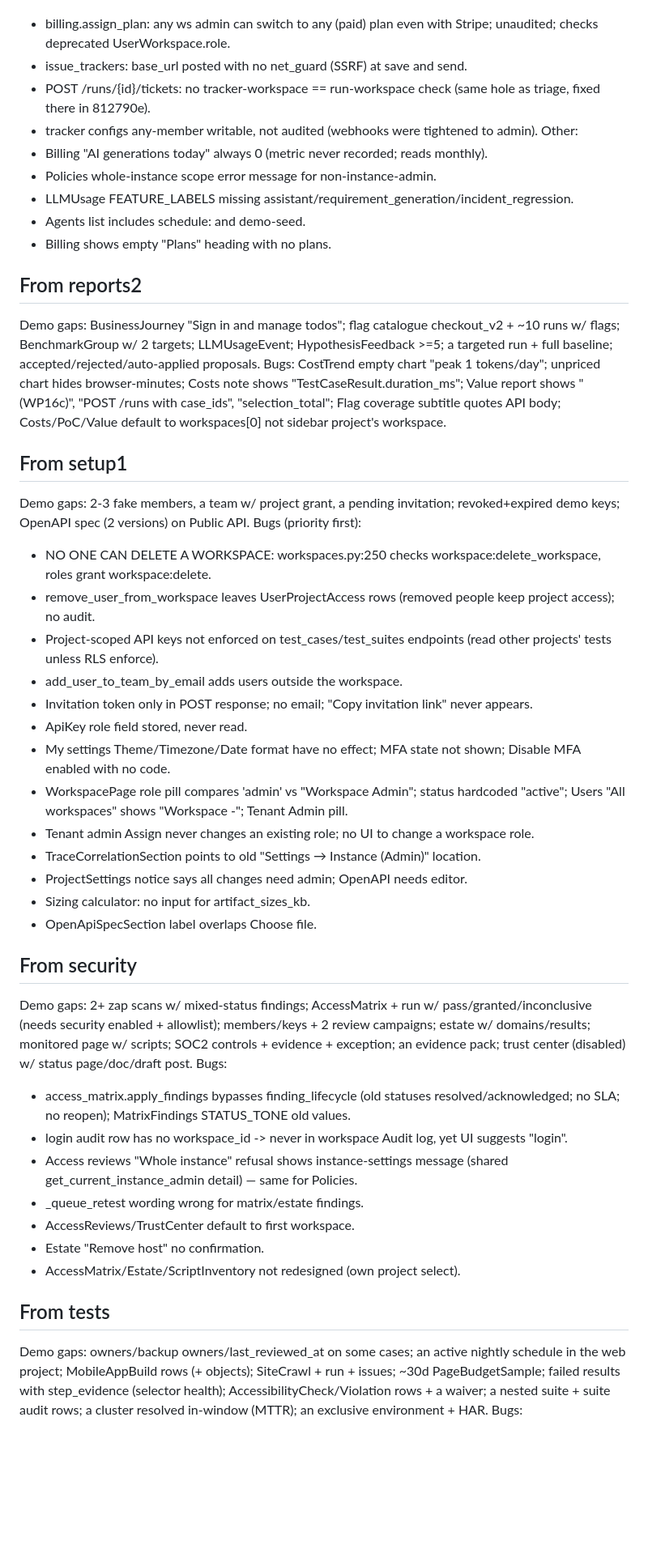
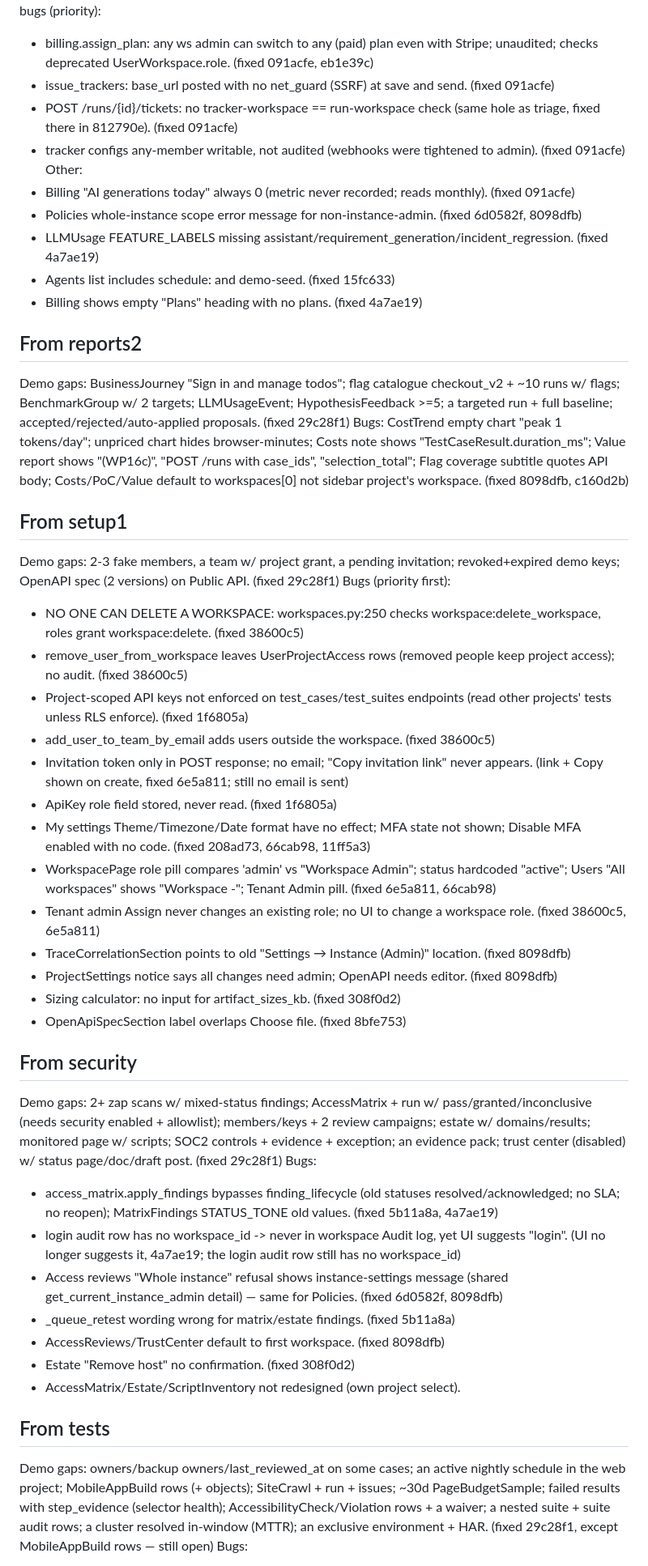
Before and after one commit to raja-9679/TraceIQ, a Markdown page: info/GUIDE_FOLLOWUPS.md, the part around one of its changes. Shown at 81% size. Rendered like a GitHub page; blank space fills up the shorter version.

Commit message:
docs: guide follow-ups — mark fixed items, 2026-10-22 recapture findings [skip ci]

```diff
--- a/info/GUIDE_FOLLOWUPS.md
+++ b/info/GUIDE_FOLLOWUPS.md
@@ -46,47 +46,47 @@ Demo gaps: webhook + deliveries; disabled jira tracker config; ~30d LLMUsageEven
 SECURITY-ish bugs (priority):
-- billing.assign_plan: any ws admin can switch to any (paid) plan even with Stripe; unaudited; checks deprecated UserWorkspace.role.
-- issue_trackers: base_url posted with no net_guard (SSRF) at save and send.
-- POST /runs/{id}/tickets: no tracker-workspace == run-workspace check (same hole as triage, fixed there in 812790e).
-- tracker configs any-member writable, not audited (webhooks were tightened to admin).
+- billing.assign_plan: any ws admin can switch to any (paid) plan even with Stripe; unaudited; checks deprecated UserWorkspace.role. (fixed 091acfe, eb1e39c)
+- issue_trackers: base_url posted with no net_guard (SSRF) at save and send. (fixed 091acfe)
+- POST /runs/{id}/tickets: no tracker-workspace == run-workspace check (same hole as triage, fixed there in 812790e). (fixed 091acfe)
+- tracker configs any-member writable, not audited (webhooks were tightened to admin). (fixed 091acfe)
 Other:
-- Billing "AI generations today" always 0 (metric never recorded; reads monthly).
-- Policies whole-instance scope error message for non-instance-admin.
-- LLMUsage FEATURE_LABELS missing assistant/requirement_generation/incident_regression.
-- Agents list includes schedule:<id> and demo-seed.
-- Billing shows empty "Plans" heading with no plans.
+- Billing "AI generations today" always 0 (metric never recorded; reads monthly). (fixed 091acfe)
+- Policies whole-instance scope error message for non-instance-admin. (fixed 6d0582f, 8098dfb)
+- LLMUsage FEATURE_LABELS missing assistant/requirement_generation/incident_regression. (fixed 4a7ae19)
+- Agents list includes schedule:<id> and demo-seed. (fixed 15fc633)
+- Billing shows empty "Plans" heading with no plans. (fixed 4a7ae19)
 
 ## From reports2
-Demo gaps: BusinessJourney "Sign in and manage todos"; flag catalogue checkout_v2 + ~10 runs w/ flags; BenchmarkGroup w/ 2 targets; LLMUsageEvent; HypothesisFeedback >=5; a targeted run + full baseline; accepted/rejected/auto-applied proposals.
-Bugs: CostTrend empty chart "peak 1 tokens/day"; unpriced chart hides browser-minutes; Costs note shows "TestCaseResult.duration_ms"; Value report shows "(WP16c)", "POST /runs with case_ids", "selection_total"; Flag coverage subtitle quotes API body; Costs/PoC/Value default to workspaces[0] not sidebar project's workspace.
+Demo gaps: BusinessJourney "Sign in and manage todos"; flag catalogue checkout_v2 + ~10 runs w/ flags; BenchmarkGroup w/ 2 targets; LLMUsageEvent; HypothesisFeedback >=5; a targeted run + full baseline; accepted/rejected/auto-applied proposals. (fixed 29c28f1)
+Bugs: CostTrend empty chart "peak 1 tokens/day"; unpriced chart hides browser-minutes; Costs note shows "TestCaseResult.duration_ms"; Value report shows "(WP16c)", "POST /runs with case_ids", "selection_total"; Flag coverage subtitle quotes API body; Costs/PoC/Value default to workspaces[0] not sidebar project's workspace. (fixed 8098dfb, c160d2b)
 
 ## From setup1
-Demo gaps: 2-3 fake members, a team w/ project grant, a pending invitation; revoked+expired demo keys; OpenAPI spec (2 versions) on Public API.
+Demo gaps: 2-3 fake members, a team w/ project grant, a pending invitation; revoked+expired demo keys; OpenAPI spec (2 versions) on Public API. (fixed 29c28f1)
 Bugs (priority first):
-- NO ONE CAN DELETE A WORKSPACE: workspaces.py:250 checks workspace:delete_workspace, roles grant workspace:delete.
-- remove_user_from_workspace leaves UserProjectAccess rows (removed people keep project access); no audit.
-- Project-scoped API keys not enforced on test_cases/test_suites endpoints (read other projects' tests unless RLS enforce).
-- add_user_to_team_by_email adds users outside the workspace.
-- Invitation token only in POST response; no email; "Copy invitation link" never appears.
-- ApiKey role field stored, never read.
-- My settings Theme/Timezone/Date format have no effect; MFA state not shown; Disable MFA enabled with no code.
-- WorkspacePage role pill compares 'admin' vs "Workspace Admin"; status hardcoded "active"; Users "All workspaces" shows "Workspace -"; Tenant Admin pill.
-- Tenant admin Assign never changes an existing role; no UI to change a workspace role.
-- TraceCorrelationSection points to old "Settings → Instance (Admin)" location.
-- ProjectSettings notice says all changes need admin; OpenAPI needs editor.
-- Sizing calculator: no input for artifact_sizes_kb.
-- OpenApiSpecSection label overlaps Choose file.
+- NO ONE CAN DELETE A WORKSPACE: workspaces.py:250 checks workspace:delete_workspace, roles grant workspace:delete. (fixed 38600c5)
+- remove_user_from_workspace leaves UserProjectAccess rows (removed people keep project access); no audit. (fixed 38600c5)
+- Project-scoped API keys not enforced on test_cases/test_suites endpoints (read other projects' tests unless RLS enforce). (fixed 1f6805a)
+- add_user_to_team_by_email adds users outside the workspace. (fixed 38600c5)
+- Invitation token only in POST response; no email; "Copy invitation link" never appears. (link + Copy shown on create, fixed 6e5a811; still no email is sent)
+- ApiKey role field stored, never read. (fixed 1f6805a)
+- My settings Theme/Timezone/Date format have no effect; MFA state not shown; Disable MFA enabled with no code. (fixed 208ad73, 66cab98, 11ff5a3)
+- WorkspacePage role pill compares 'admin' vs "Workspace Admin"; status hardcoded "active"; Users "All workspaces" shows "Workspace -"; Tenant Admin pill. (fixed 6e5a811, 66cab98)
+- Tenant admin Assign never changes an existing role; no UI to change a workspace role. (fixed 38600c5, 6e5a811)
+- TraceCorrelationSection points to old "Settings → Instance (Admin)" location. (fixed 8098dfb)
+- ProjectSettings notice says all changes need admin; OpenAPI needs editor. (fixed 8098dfb)
+- Sizing calculator: no input for artifact_sizes_kb. (fixed 308f0d2)
+- OpenApiSpecSection label overlaps Choose file. (fixed 8bfe753)
 
 ## From security
-Demo gaps: 2+ zap scans w/ mixed-status findings; AccessMatrix + run w/ pass/granted/inconclusive (needs security enabled + allowlist); members/keys + 2 review campaigns; estate w/ domains/results; monitored page w/ scripts; SOC2 controls + evidence + exception; an evidence pack; trust center (disabled) w/ status page/doc/draft post.
+Demo gaps: 2+ zap scans w/ mixed-status findings; AccessMatrix + run w/ pass/granted/inconclusive (needs security enabled + allowlist); members/keys + 2 review campaigns; estate w/ domains/results; monitored page w/ scripts; SOC2 controls + evidence + exception; an evidence pack; trust center (disabled) w/ status page/doc/draft post. (fixed 29c28f1)
 Bugs:
-- access_matrix.apply_findings bypasses finding_lifecycle (old statuses resolved/acknowledged; no SLA; no reopen); MatrixFindings STATUS_TONE old values.
-- login audit row has no workspace_id -> never in workspace Audit log, yet UI suggests "login".
-- Access reviews "Whole instance" refusal shows instance-settings message (shared get_current_instance_admin detail) — same for Policies.
-- _queue_retest wording wrong for matrix/estate findings.
-- AccessReviews/TrustCenter default to first workspace.
-- Estate "Remove host" no confirmation.
+- access_matrix.apply_findings bypasses finding_lifecycle (old statuses resolved/acknowledged; no SLA; no reopen); MatrixFindings STATUS_TONE old values. (fixed 5b11a8a, 4a7ae19)
+- login audit row has no workspace_id -> never in workspace Audit log, yet UI suggests "login". (UI no longer suggests it, 4a7ae19; the login audit row still has no workspace_id)
+- Access reviews "Whole instance" refusal shows instance-settings message (shared get_current_instance_admin detail) — same for Policies. (fixed 6d0582f, 8098dfb)
+- _queue_retest wording wrong for matrix/estate findings. (fixed 5b11a8a)
+- AccessReviews/TrustCenter default to first workspace. (fixed 8098dfb)
+- Estate "Remove host" no confirmation. (fixed 308f0d2)
 - AccessMatrix/Estate/ScriptInventory not redesigned (own project select).
 
 ## From tests
-Demo gaps: owners/backup owners/last_reviewed_at on some cases; an active nightly schedule in the web project; MobileAppBuild rows (+ objects); SiteCrawl + run + issues; ~30d PageBudgetSample; failed results with step_evidence (selector health); AccessibilityCheck/Violation rows + a waiver; a nested suite + suite audit rows; a cluster resolved in-window (MTTR); an exclusive environment + HAR.
+Demo gaps: owners/backup owners/last_reviewed_at on some cases; an active nightly schedule in the web project; MobileAppBuild rows (+ objects); SiteCrawl + run + issues; ~30d PageBudgetSample; failed results with step_evidence (selector health); AccessibilityCheck/Violation rows + a waiver; a nested suite + suite audit rows; a cluster resolved in-window (MTTR); an exclusive environment + HAR. (fixed 29c28f1, except MobileAppBuild rows — still open)
 Bugs:
```
Also changed, not shown: other parts of info/GUIDE_FOLLOWUPS.md (+55 -37 lines).
